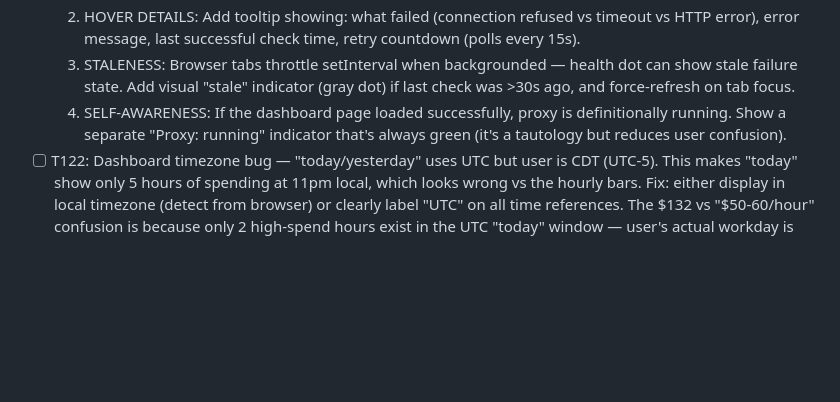
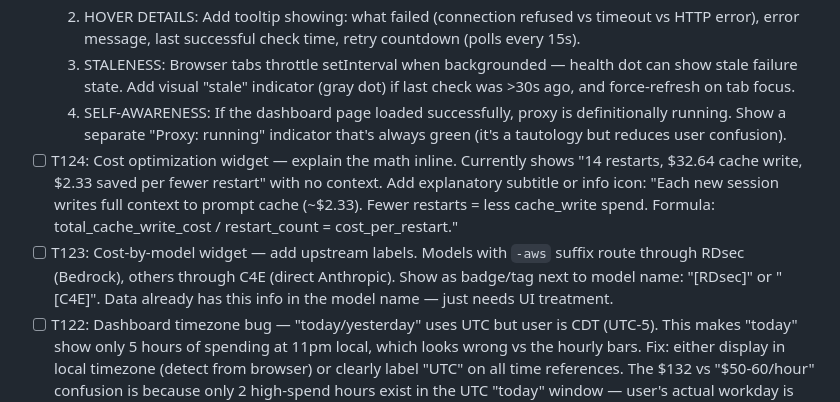
Before and after one commit to grobomo/llm-token-proxy, a Markdown page: TODO.md, the part around the change. Drawn GitHub-style; blank space fills up the shorter version.

Commit message:
docs: sync TODO.md changes from concurrent sessions (T122 T123 items)
Co-Authored-By: Claude Opus 4.7 <noreply@anthropic.com>

```diff
--- a/TODO.md
+++ b/TODO.md
@@ -72,6 +72,8 @@ All systemd timers active: spike-detect (30min), watchdog (5min), daily-report (
   2. HOVER DETAILS: Add tooltip showing: what failed (connection refused vs timeout vs HTTP error), error message, last successful check time, retry countdown (polls every 15s).
   3. STALENESS: Browser tabs throttle setInterval when backgrounded — health dot can show stale failure state. Add visual "stale" indicator (gray dot) if last check was >30s ago, and force-refresh on tab focus.
   4. SELF-AWARENESS: If the dashboard page loaded successfully, proxy is definitionally running. Show a separate "Proxy: running" indicator that's always green (it's a tautology but reduces user confusion).
+- [ ] T124: Cost optimization widget — explain the math inline. Currently shows "14 restarts, $32.64 cache write, $2.33 saved per fewer restart" with no context. Add explanatory subtitle or info icon: "Each new session writes full context to prompt cache (~$2.33). Fewer restarts = less cache_write spend. Formula: total_cache_write_cost / restart_count = cost_per_restart."
+- [ ] T123: Cost-by-model widget — add upstream labels. Models with `-aws` suffix route through RDsec (Bedrock), others through C4E (direct Anthropic). Show as badge/tag next to model name: "[RDsec]" or "[C4E]". Data already has this info in the model name — just needs UI treatment.
 - [ ] T122: Dashboard timezone bug — "today/yesterday" uses UTC but user is CDT (UTC-5). This makes "today" show only 5 hours of spending at 11pm local, which looks wrong vs the hourly bars. Fix: either display in local timezone (detect from browser) or clearly label "UTC" on all time references. The $132 vs "$50-60/hour" confusion is because only 2 high-spend hours exist in the UTC "today" window — user's actual workday is split across two UTC days.
 
 ## Low / Backlog
```
